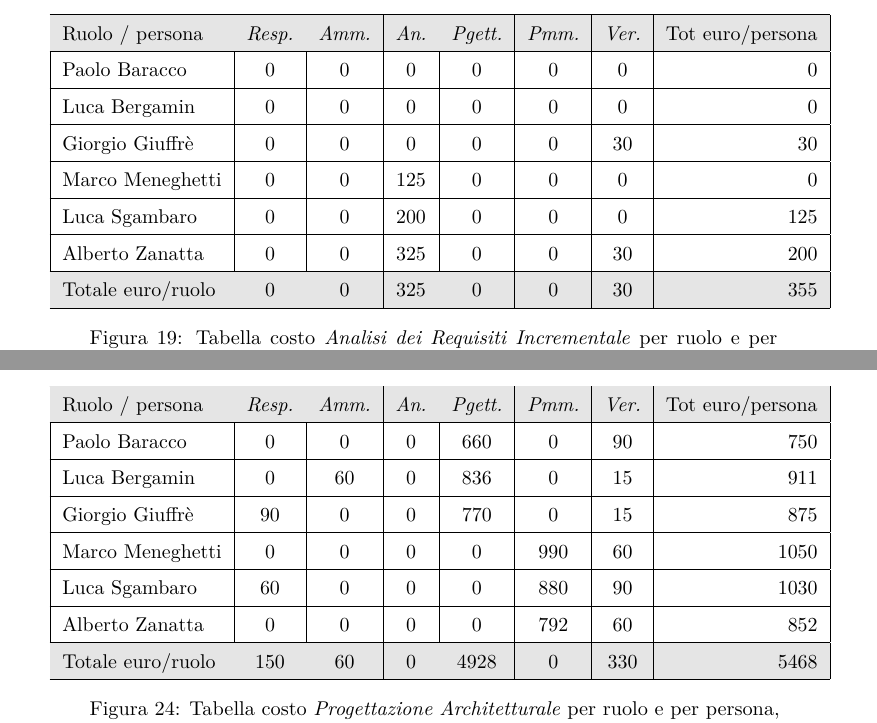
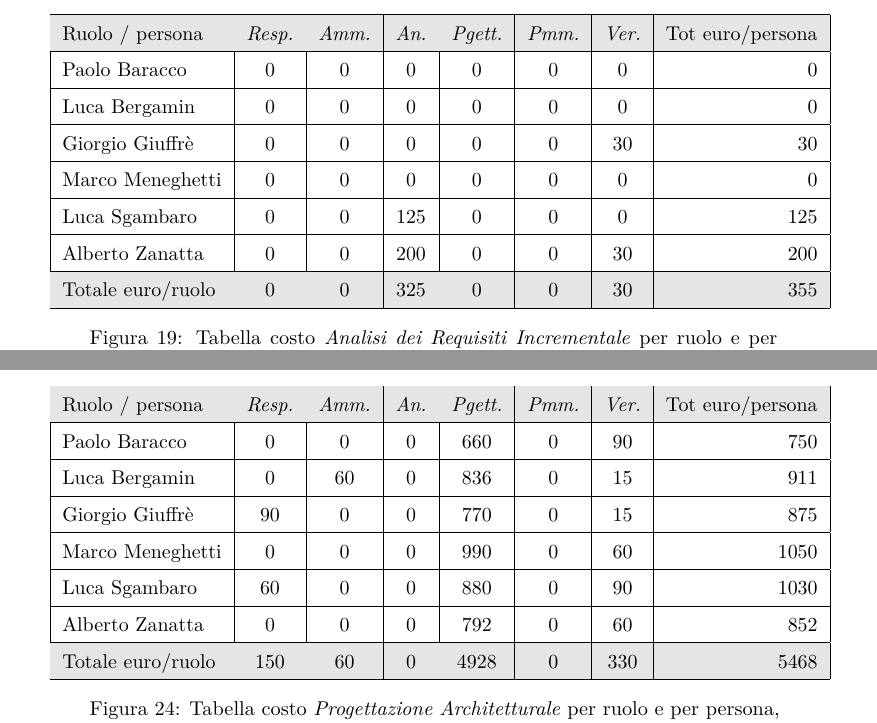
Before and after one commit to hivex-unipd/swedesigner-doc, a LaTeX document (doc/Esterni/Piano_di_progetto/Piano_di_progetto_v_0_0_5.tex): two parts of pages 34 and 38 of 56, joined at a grey line, cut so that both start at the same text. Compiled offline with pdfLaTeX.

Commit message:
merge piano diprogetto corretto

```diff
--- a/doc/Esterni/Piano_di_progetto/Piano_di_progetto_v_0_0_5.tex
+++ b/doc/Esterni/Piano_di_progetto/Piano_di_progetto_v_0_0_5.tex
@@ -729,9 +729,9 @@ Gli sforzi maggiori si evidenziano nel ruolo di:
     \PB & 0 & 0 & 0 & 0 & 0 & 0 & 0 \\ \hline
     \LB & 0 & 0 & 0 & 0 & 0 & 0 & 0 \\ \hline
     \GG & 0 & 0 & 0 & 0 & 0 & 30 & 30 \\ \hline
-    \MM & 0 & 0 & 125 & 0 & 0 & 0 & 0 \\ \hline
-    \LS & 0 & 0 & 200 & 0 & 0 & 0 & 125 \\ \hline
-    \AZ & 0 & 0 & 325 & 0 & 0 & 30 & 200 \\ \hline
+    \MM & 0 & 0 & 0 & 0 & 0 & 0 & 0 \\ \hline
+    \LS & 0 & 0 & 125 & 0 & 0 & 0 & 125 \\ \hline
+    \AZ & 0 & 0 & 200 & 0 & 0 & 30 & 200 \\ \hline
     \rowcolor[gray]{.9}
 
     Totale euro/ruolo & 0 & 0 & 325 & 0 & 0 & 30 & 355 \\ \hline
@@ -824,9 +824,9 @@ Gli sforzi maggiori si evidenziano nel ruolo di:
     \PB & 0 & 0 & 0 & 660 & 0 & 90 & 750 \\ \hline
     \LB & 0 & 60 & 0 & 836 & 0 & 15 & 911 \\ \hline
     \GG & 90 & 0 & 0 & 770 & 0 & 15 & 875 \\ \hline
-    \MM & 0 & 0 & 0 & 0 & 990 & 60 & 1050 \\ \hline
-    \LS & 60 & 0 & 0 & 0 & 880 & 90 & 1030 \\ \hline
-    \AZ & 0 & 0 & 0 & 0 & 792 & 60 & 852 \\ \hline
+    \MM & 0 & 0 & 0 & 990 & 0 & 60 & 1050 \\ \hline
+    \LS & 60 & 0 & 0 & 880 & 0 & 90 & 1030 \\ \hline
+    \AZ & 0 & 0 & 0 & 792 & 0 & 60 & 852 \\ \hline
     \rowcolor[gray]{.9}
 
     Totale euro/ruolo & 150 & 60 & 0 & 4928 & 0 & 330 & 5468 \\ \hline
```
Also changed, not shown: doc/Esterni/Piano_di_progetto/Piano_di_progetto_v_0_0_5.tex (4 more changed lines).
